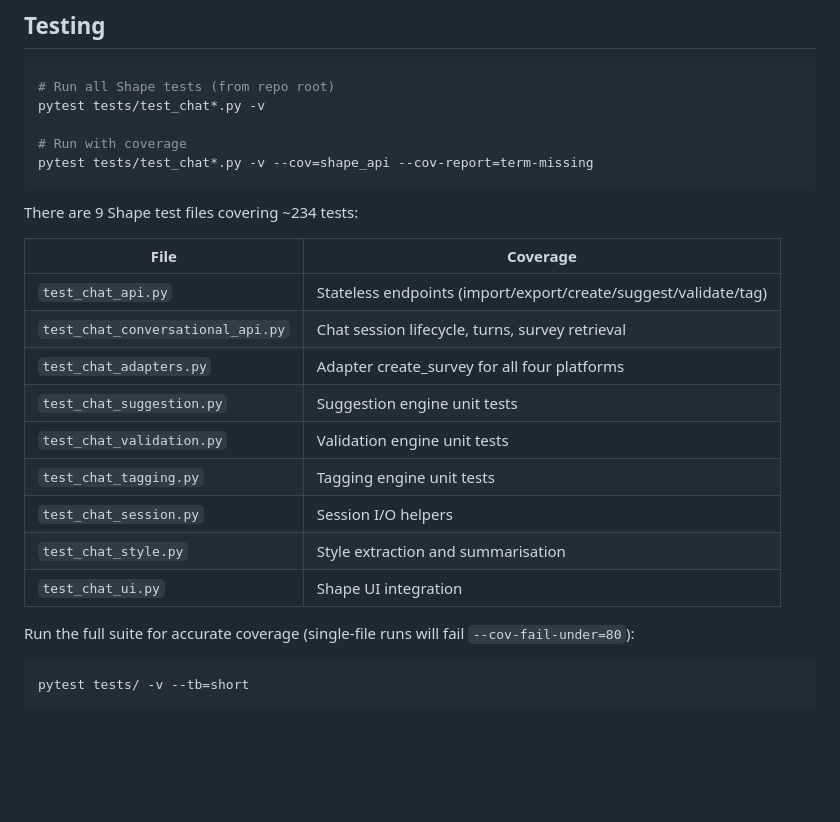
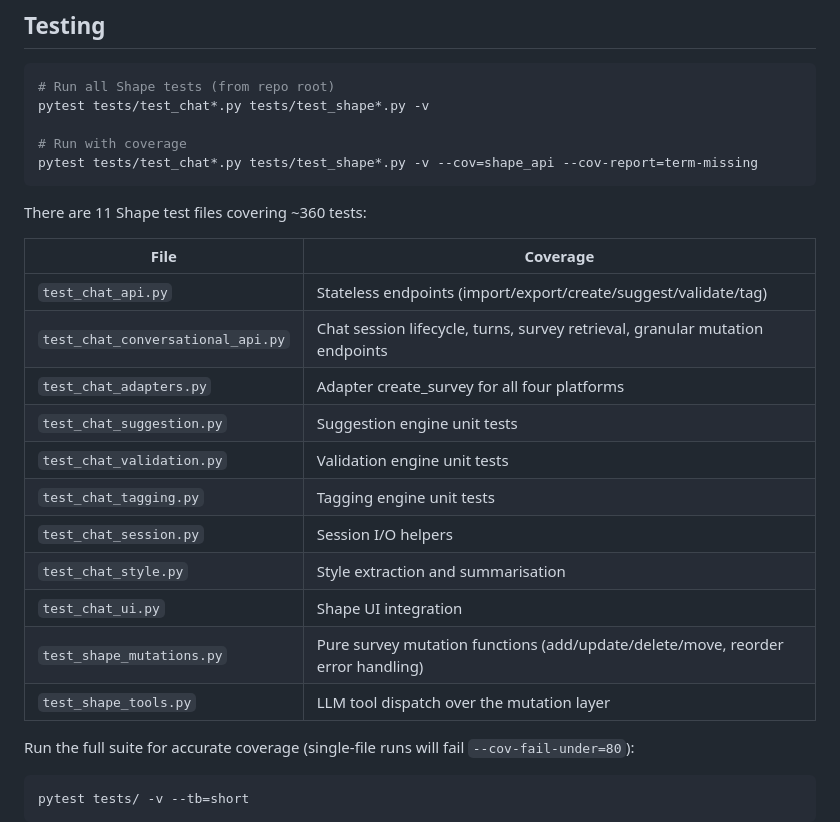
Before and after one commit to pxl-research/expats-geant, a Markdown page: shape_api/README.md, the part around the change. Rendered like a GitHub page; blank space fills up the shorter version.

````diff
--- a/shape_api/README.md
+++ b/shape_api/README.md
@@ -114,18 +114,18 @@ Full API reference: [docs/SHAPE_API.md](../docs/SHAPE_API.md)
 
 ```bash
 # Run all Shape tests (from repo root)
-pytest tests/test_chat*.py -v
+pytest tests/test_chat*.py tests/test_shape*.py -v
 
 # Run with coverage
-pytest tests/test_chat*.py -v --cov=shape_api --cov-report=term-missing
+pytest tests/test_chat*.py tests/test_shape*.py -v --cov=shape_api --cov-report=term-missing
 ```
 
-There are 9 Shape test files covering ~234 tests:
+There are 11 Shape test files covering ~360 tests:
 
 | File | Coverage |
 |---|---|
 | `test_chat_api.py` | Stateless endpoints (import/export/create/suggest/validate/tag) |
-| `test_chat_conversational_api.py` | Chat session lifecycle, turns, survey retrieval |
+| `test_chat_conversational_api.py` | Chat session lifecycle, turns, survey retrieval, granular mutation endpoints |
 | `test_chat_adapters.py` | Adapter create_survey for all four platforms |
 | `test_chat_suggestion.py` | Suggestion engine unit tests |
 | `test_chat_validation.py` | Validation engine unit tests |
@@ -133,6 +133,8 @@ There are 9 Shape test files covering ~234 tests:
 | `test_chat_session.py` | Session I/O helpers |
 | `test_chat_style.py` | Style extraction and summarisation |
 | `test_chat_ui.py` | Shape UI integration |
+| `test_shape_mutations.py` | Pure survey mutation functions (add/update/delete/move, reorder error handling) |
+| `test_shape_tools.py` | LLM tool dispatch over the mutation layer |
 
 Run the full suite for accurate coverage (single-file runs will fail `--cov-fail-under=80`):
 
````
Also changed, not shown: docs/SHAPE_API.md (+7 -4 lines).
